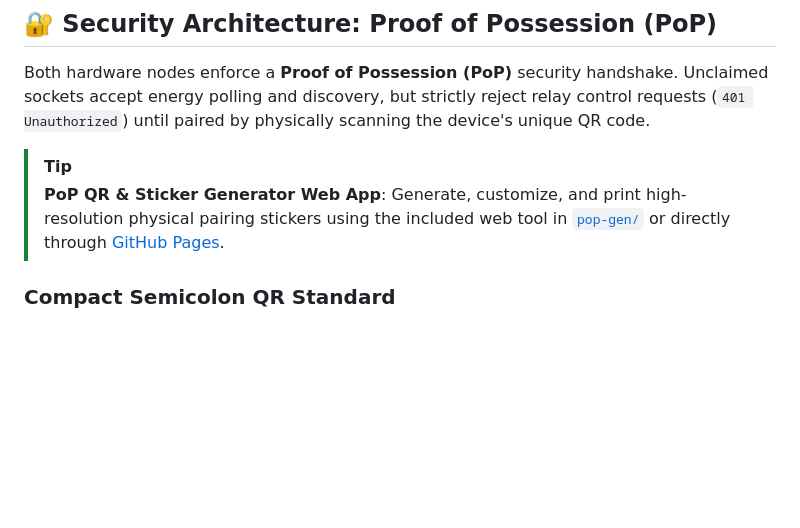
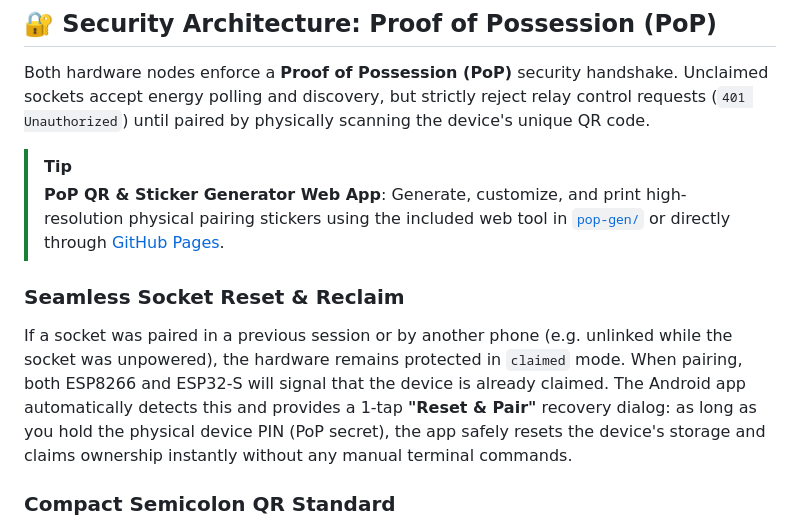
Before and after one commit to Danushka-Madushan/smart-wall-socket, a Markdown page: README.md, the part around the change. Drawn GitHub-style; blank space fills up the shorter version.

Commit message:
docs: update README.md

```diff
--- a/README.md
+++ b/README.md
@@ -102,6 +102,8 @@ Both hardware nodes enforce a **Proof of Possession (PoP)** security handshake.
 > [!TIP]
 > **PoP QR & Sticker Generator Web App**: Generate, customize, and print high-resolution physical pairing stickers using the included web tool in [`pop-gen/`](pop-gen/) or directly through [GitHub Pages](https://danushka-madushan.github.io/smart-wall-socket/pop-gen/).
 
+### Seamless Socket Reset & Reclaim
+If a socket was paired in a previous session or by another phone (e.g. unlinked while the socket was unpowered), the hardware remains protected in `claimed` mode. When pairing, both ESP8266 and ESP32-S will signal that the device is already claimed. The Android app automatically detects this and provides a 1-tap **"Reset & Pair"** recovery dialog: as long as you hold the physical device PIN (PoP secret), the app safely resets the device's storage and claims ownership instantly without any manual terminal commands.
 
 ### Compact Semicolon QR Standard
 
```
